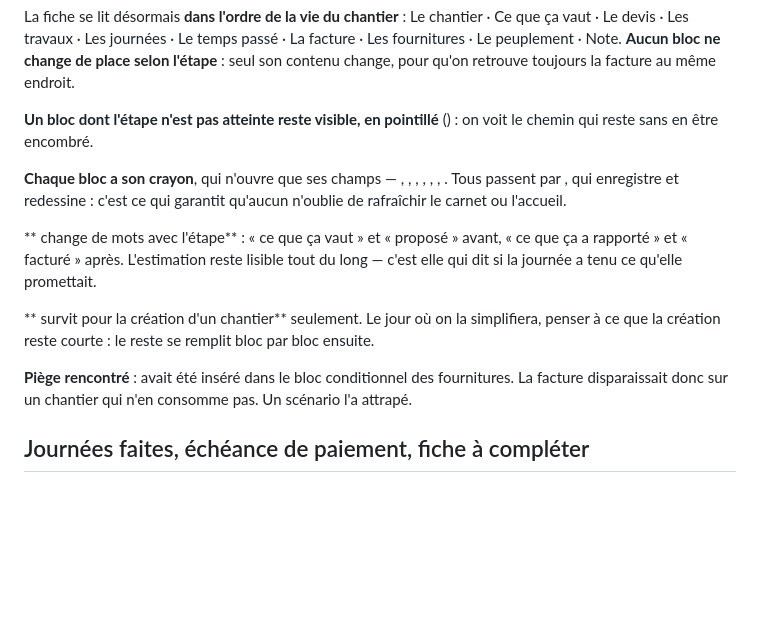
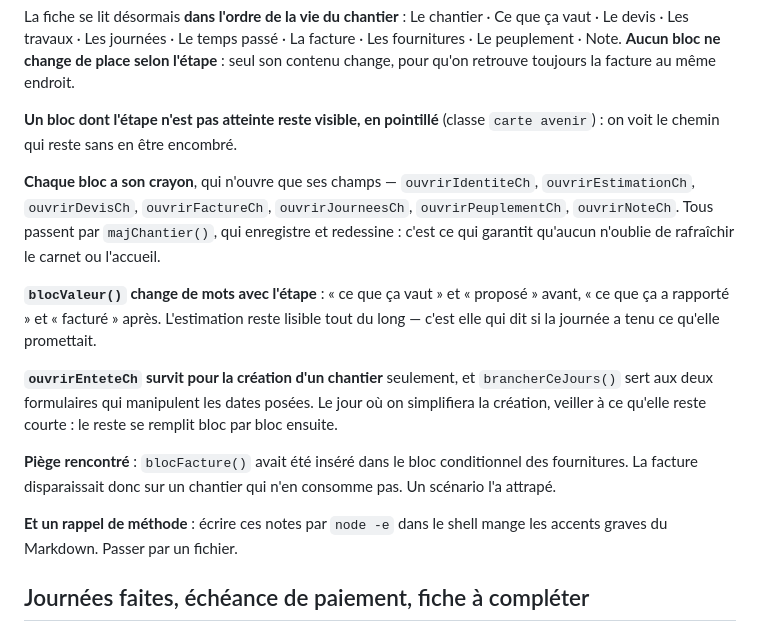
Before and after one commit to Quant1Forest/Sylve, a Markdown page: CLAUDE.md, the part around the change. GitHub-like rendering; blank space fills up the shorter version.

Commit message:
Notes — réparer la section de la fiche, mangée par le shell
Les accents graves du Markdown avaient été interprétés comme des
substitutions de commande : tous les noms de fonctions avaient disparu de la
note. Réécrite depuis un fichier, et le piège est consigné avec.

Co-Authored-By: Claude Opus 5 <noreply@anthropic.com>

```diff
--- a/CLAUDE.md
+++ b/CLAUDE.md
@@ -513,26 +513,30 @@ place selon l'étape** : seul son contenu change, pour qu'on retrouve toujours
 la facture au même endroit.
 
 **Un bloc dont l'étape n'est pas atteinte reste visible, en pointillé**
-() : on voit le chemin qui reste sans en être encombré.
+(classe `carte avenir`) : on voit le chemin qui reste sans en être encombré.
 
-**Chaque bloc a son crayon**, qui n'ouvre que ses champs — ,
-, , , ,
-, . Tous passent par , qui
+**Chaque bloc a son crayon**, qui n'ouvre que ses champs — `ouvrirIdentiteCh`,
+`ouvrirEstimationCh`, `ouvrirDevisCh`, `ouvrirFactureCh`, `ouvrirJourneesCh`,
+`ouvrirPeuplementCh`, `ouvrirNoteCh`. Tous passent par `majChantier()`, qui
 enregistre et redessine : c'est ce qui garantit qu'aucun n'oublie de
 rafraîchir le carnet ou l'accueil.
 
-** change de mots avec l'étape** : « ce que ça vaut » et
+**`blocValeur()` change de mots avec l'étape** : « ce que ça vaut » et
 « proposé » avant, « ce que ça a rapporté » et « facturé » après. L'estimation
 reste lisible tout du long — c'est elle qui dit si la journée a tenu ce
 qu'elle promettait.
 
-** survit pour la création d'un chantier** seulement. Le jour
-où on la simplifiera, penser à ce que la création reste courte : le reste se
-remplit bloc par bloc ensuite.
+**`ouvrirEnteteCh` survit pour la création d'un chantier** seulement, et
+`brancherCeJours()` sert aux deux formulaires qui manipulent les dates posées.
+Le jour où on simplifiera la création, veiller à ce qu'elle reste courte : le
+reste se remplit bloc par bloc ensuite.
 
-**Piège rencontré** :  avait été inséré dans le bloc
+**Piège rencontré** : `blocFacture()` avait été inséré dans le bloc
 conditionnel des fournitures. La facture disparaissait donc sur un chantier
 qui n'en consomme pas. Un scénario l'a attrapé.
+
+**Et un rappel de méthode** : écrire ces notes par `node -e` dans le shell
+mange les accents graves du Markdown. Passer par un fichier.
 
 ## Journées faites, échéance de paiement, fiche à compléter
 
```
